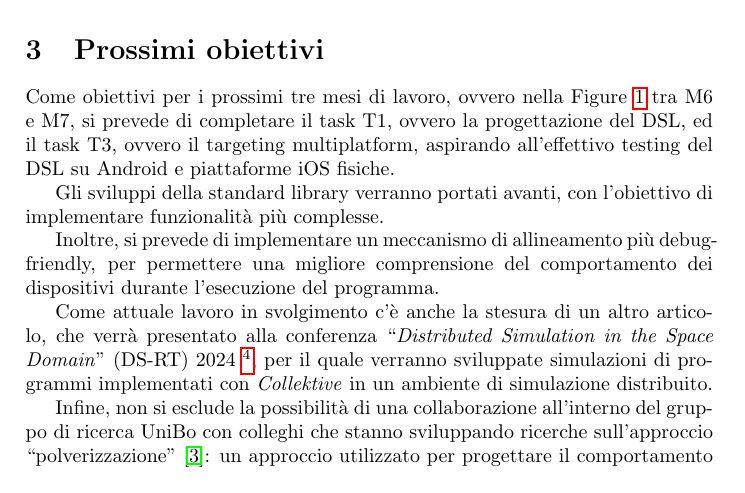
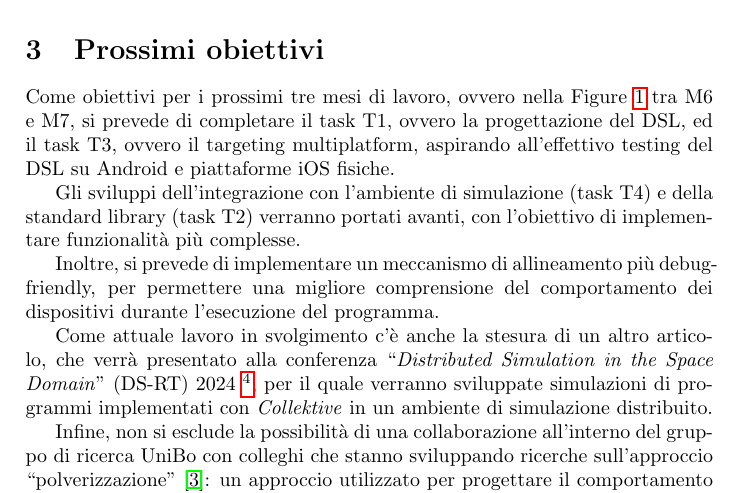
Before and after one commit to angelacorte/garr-quarterly-report-01, a LaTeX document (docs/report.tex): part of page 5 of 6, cut so that both start at the same text. Compiled offline with pdfLaTeX.

Commit message:
add task on future works

```diff
--- a/docs/report.tex
+++ b/docs/report.tex
@@ -234,7 +234,8 @@ Come obiettivi per i prossimi tre mesi di lavoro, ovvero nella \Cref{fig:timelin
     ed il task T3, ovvero il targeting multiplatform,
     aspirando all'effettivo testing del \ac{dsl} su Android e piattaforme iOS fisiche.
 
-Gli sviluppi della standard library verranno portati avanti, con l'obiettivo di implementare funzionalità più complesse.
+Gli sviluppi dell'integrazione con l'ambiente di simulazione (task T4) e della standard library (task T2) verranno portati
+    avanti, con l'obiettivo di implementare funzionalità più complesse.
 
 Inoltre, si prevede di implementare un meccanismo di allineamento più debug-friendly,
     per permettere una migliore comprensione del comportamento dei dispositivi durante l'esecuzione del programma.
```
